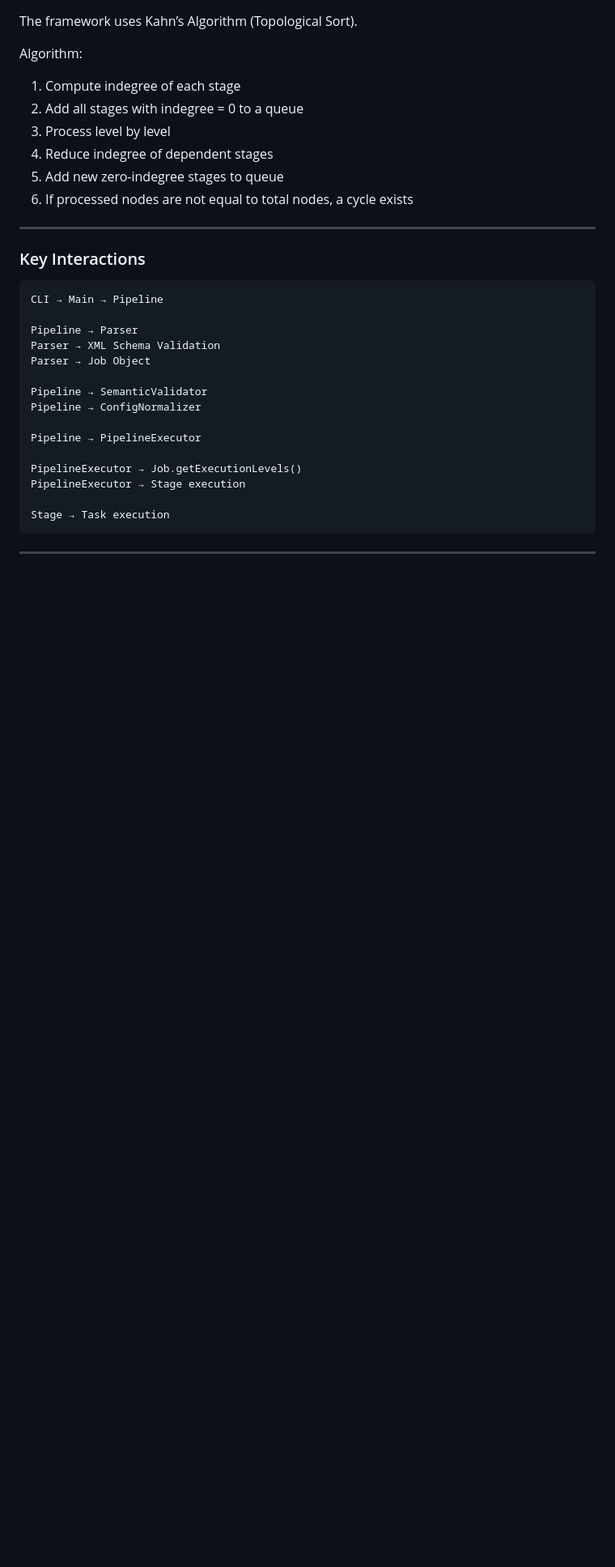
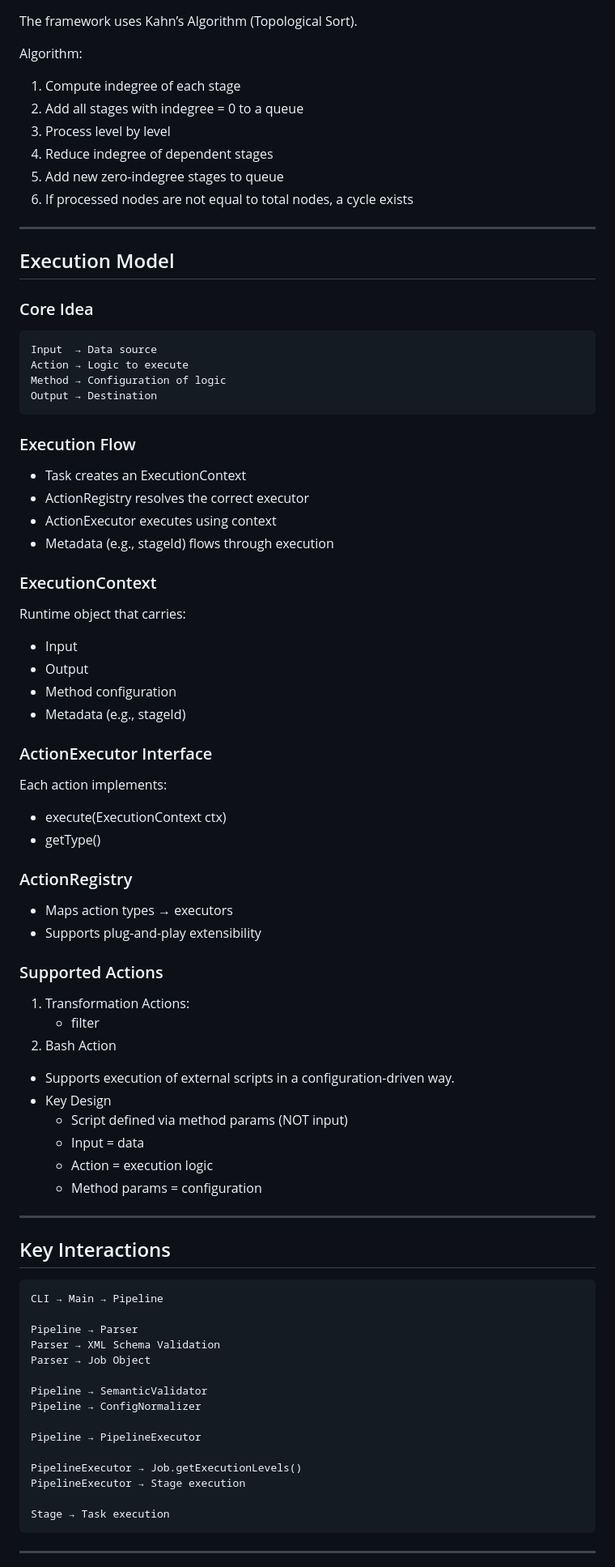
Before and after one commit to Rohitangshu2026/data-pipeline-framework, a Markdown page: README.md, the part around one of its changes. Shown at 81% size. Drawn GitHub-style; blank space fills up the shorter version.

`````diff
--- a/README.md
+++ b/README.md
@@ -122,8 +123,52 @@ Algorithm:
 5. Add new zero-indegree stages to queue
 6. If processed nodes are not equal to total nodes, a cycle exists
 ---
+## Execution Model
+### Core Idea
+```declarative
+Input  → Data source
+Action → Logic to execute
+Method → Configuration of logic
+Output → Destination
+```
 
-### Key Interactions
+### Execution Flow
+- Task creates an ExecutionContext
+- ActionRegistry resolves the correct executor
+- ActionExecutor executes using context
+- Metadata (e.g., stageId) flows through execution
+
+### ExecutionContext
+
+Runtime object that carries:
+
+- Input
+- Output
+- Method configuration
+- Metadata (e.g., stageId)
+
+### ActionExecutor Interface
+
+Each action implements:
+
+- execute(ExecutionContext ctx)
+- getType()
+
+### ActionRegistry
+- Maps action types → executors
+- Supports plug-and-play extensibility
+### Supported Actions
+1. Transformation Actions:
+    - filter
+2. Bash Action
+- Supports execution of external scripts in a configuration-driven way.
+- Key Design
+  - Script defined via method params (NOT input)
+  - Input = data
+  - Action = execution logic
+  - Method params = configuration
+---
+## Key Interactions
 ````
 CLI → Main → Pipeline
 
`````
Also changed, not shown: other parts of README.md (+61 -34 lines).
